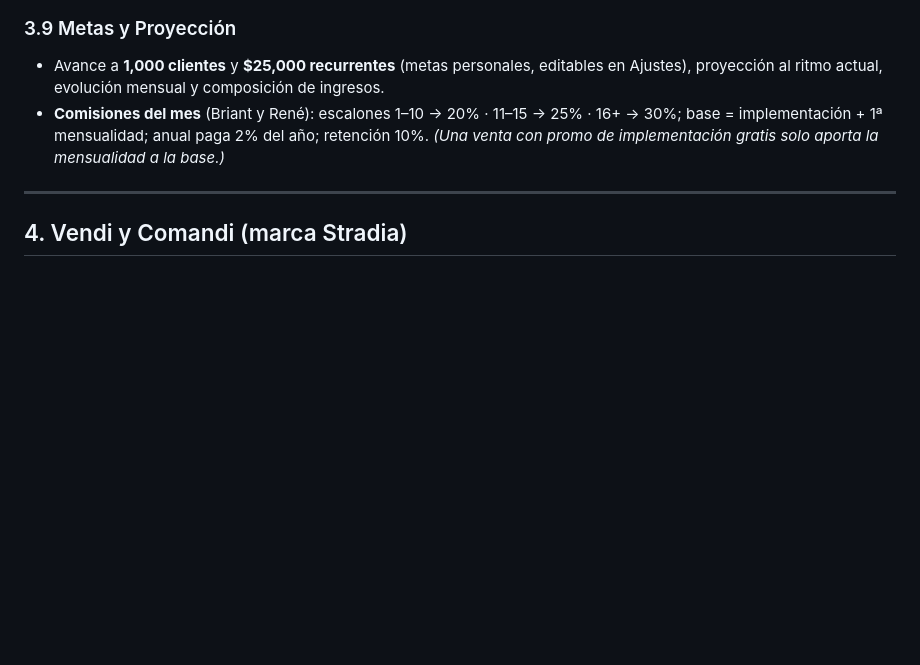
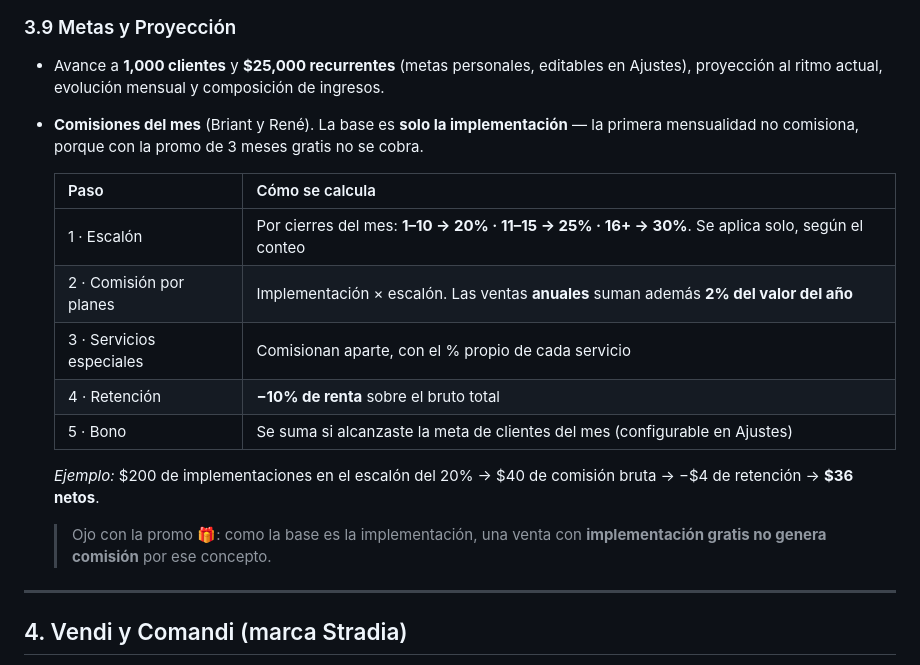
Before and after one commit to briantcanizalez/dashboardbriant, a Markdown page: docs/MANUAL-DE-USO.md, the part around the change. Rendered like a GitHub page; blank space fills up the shorter version.

Commit message:
Corrige la base de comision en la documentacion: solo implementacion
La 1a mensualidad no comisiona (con la promo de 3 meses gratis no se
cobra), tal como ya lo calcula el codigo. Confirmado por Briant.

- MANUAL-DE-USO: tabla paso a paso del calculo, ejemplo numerico
  (200 al 20% = 40 bruto, 36 netos) y aviso de que la promo de
  implementacion gratis no genera comision
- MODELO-DE-DATOS y ARQUITECTURA: formula corregida

No cambia la comision del canal de contadores (un mes de servicio por
alta activada), que es otra regla del Plan SMB.

Co-Authored-By: Claude Fable 5 <noreply@anthropic.com>

```diff
--- a/docs/MANUAL-DE-USO.md
+++ b/docs/MANUAL-DE-USO.md
@@ -76,7 +76,19 @@ Los datos de cada línea viven separados: las ventas de Vendi/Comandi **no** se
 
 ### 3.9 Metas y Proyección
 - Avance a **1,000 clientes** y **$25,000 recurrentes** (metas personales, editables en Ajustes), proyección al ritmo actual, evolución mensual y composición de ingresos.
-- **Comisiones del mes** (Briant y René): escalones 1–10 → 20% · 11–15 → 25% · 16+ → 30%; base = implementación + 1ª mensualidad; anual paga 2% del año; retención 10%. *(Una venta con promo de implementación gratis solo aporta la mensualidad a la base.)*
+- **Comisiones del mes** (Briant y René). La base es **solo la implementación** — la primera mensualidad no comisiona, porque con la promo de 3 meses gratis no se cobra.
+
+  | Paso | Cómo se calcula |
+  |---|---|
+  | 1 · Escalón | Por cierres del mes: **1–10 → 20% · 11–15 → 25% · 16+ → 30%**. Se aplica solo, según el conteo |
+  | 2 · Comisión por planes | Implementación × escalón. Las ventas **anuales** suman además **2% del valor del año** |
+  | 3 · Servicios especiales | Comisionan aparte, con el % propio de cada servicio |
+  | 4 · Retención | **−10% de renta** sobre el bruto total |
+  | 5 · Bono | Se suma si alcanzaste la meta de clientes del mes (configurable en Ajustes) |
+
+  *Ejemplo:* $200 de implementaciones en el escalón del 20% → $40 de comisión bruta → −$4 de retención → **$36 netos**.
+
+  > Ojo con la promo 🎁: como la base es la implementación, una venta con **implementación gratis no genera comisión** por ese concepto.
 
 ---
 
```
Also changed, not shown: docs/ARQUITECTURA.md (+1 -1 lines), docs/MODELO-DE-DATOS.md (+1 -1 lines).
